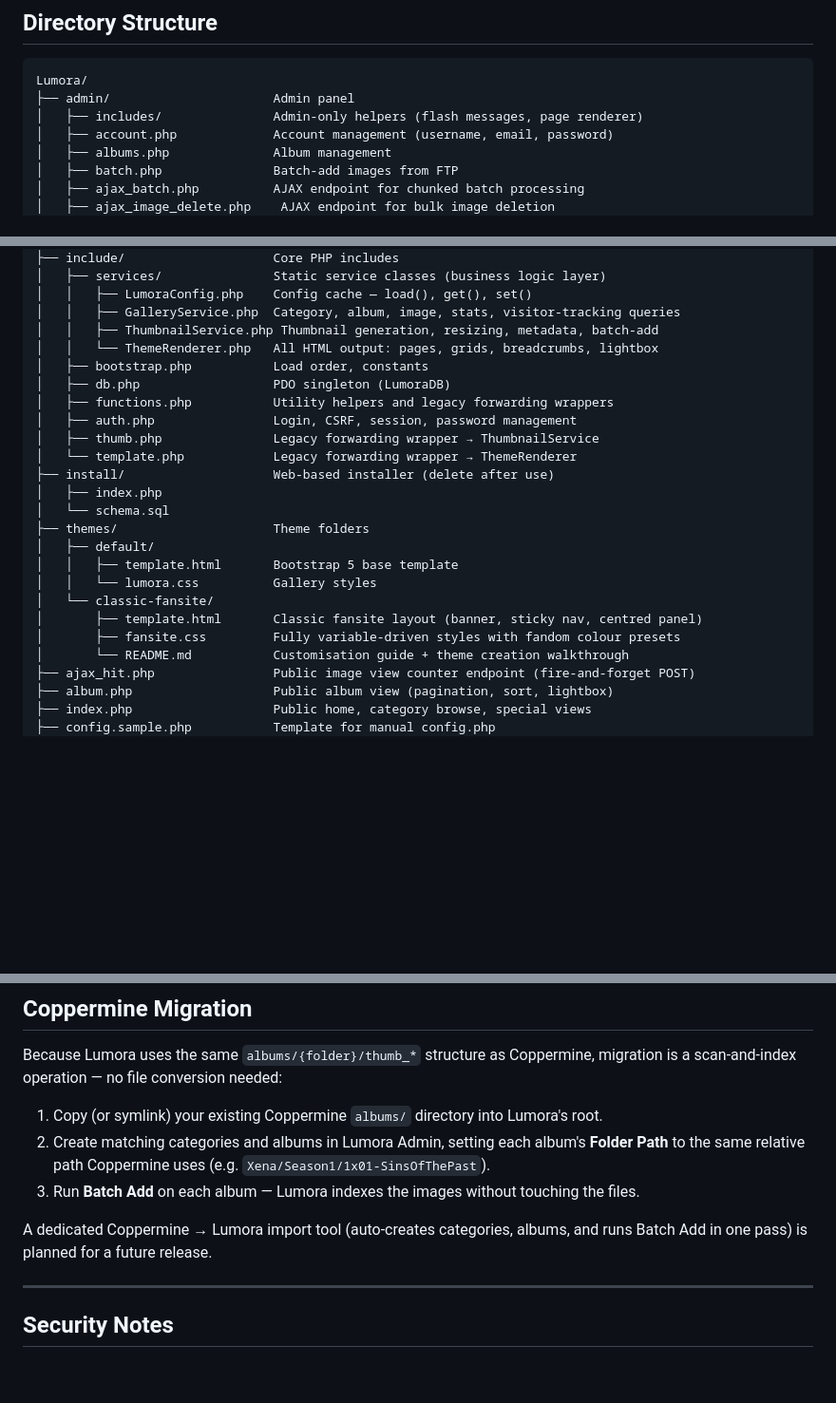
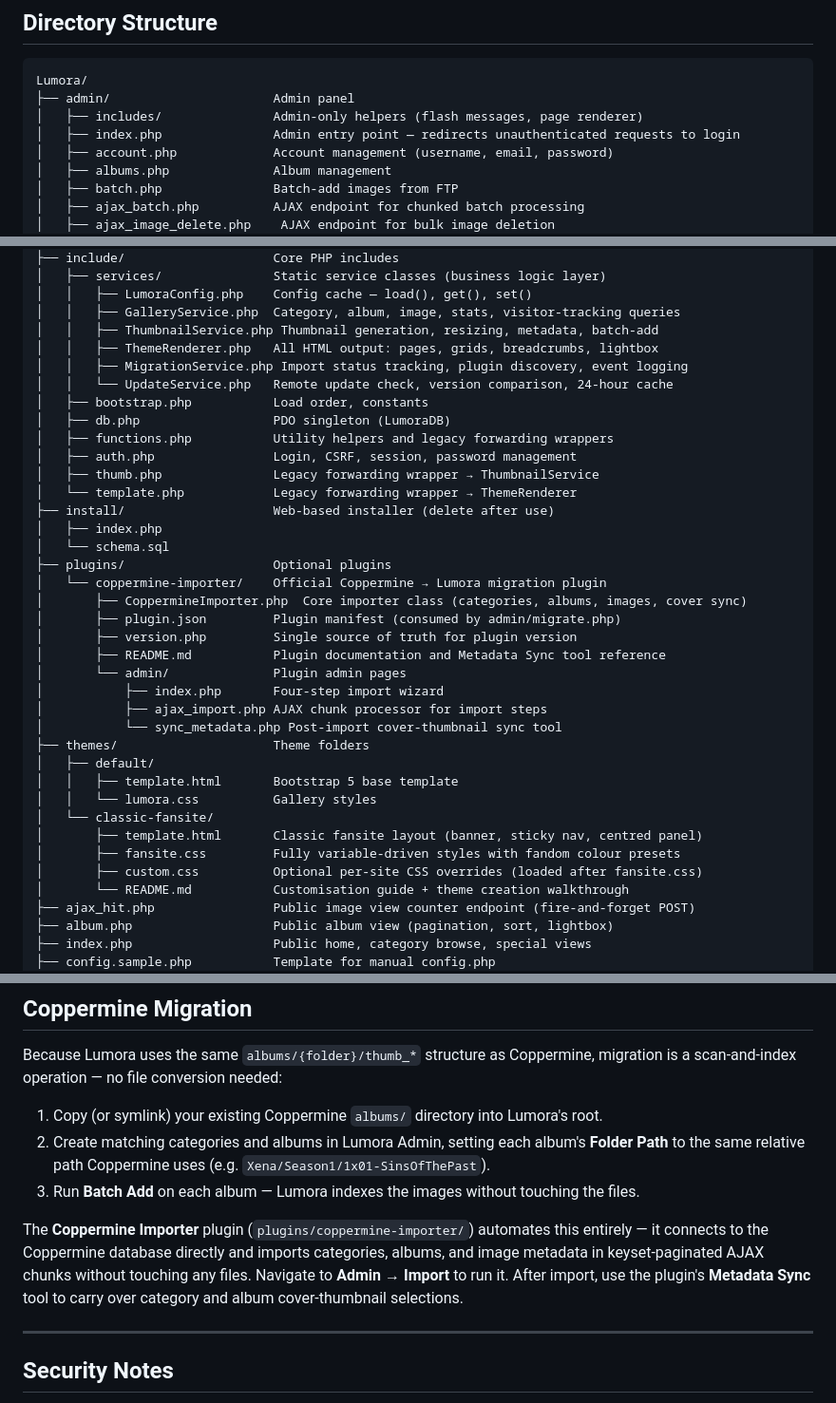
Before and after one commit to intothisshadow/Lumora, a Markdown page: README.md, 3 parts joined by grey strips. Shown at 95% size. Rendered like a GitHub page; blank space fills up the shorter version.

Commit message:
feat: Update README to include new plugin structure and Coppermine Importer details

```diff
--- a/README.md
+++ b/README.md
@@ -40,6 +40,7 @@ Copy `config.sample.php` to `config.php` and fill in your database details, then
 Lumora/
 ├── admin/                      Admin panel
 │   ├── includes/               Admin-only helpers (flash messages, page renderer)
+│   ├── index.php               Admin entry point — redirects unauthenticated requests to login
 │   ├── account.php             Account management (username, email, password)
 │   ├── albums.php              Album management
 │   ├── batch.php               Batch-add images from FTP
@@ -71,7 +72,9 @@ Lumora/
 │   │   ├── LumoraConfig.php    Config cache — load(), get(), set()
 │   │   ├── GalleryService.php  Category, album, image, stats, visitor-tracking queries
 │   │   ├── ThumbnailService.php Thumbnail generation, resizing, metadata, batch-add
-│   │   └── ThemeRenderer.php   All HTML output: pages, grids, breadcrumbs, lightbox
+│   │   ├── ThemeRenderer.php   All HTML output: pages, grids, breadcrumbs, lightbox
+│   │   ├── MigrationService.php Import status tracking, plugin discovery, event logging
+│   │   └── UpdateService.php   Remote update check, version comparison, 24-hour cache
 │   ├── bootstrap.php           Load order, constants
 │   ├── db.php                  PDO singleton (LumoraDB)
 │   ├── functions.php           Utility helpers and legacy forwarding wrappers
@@ -81,6 +84,16 @@ Lumora/
 ├── install/                    Web-based installer (delete after use)
 │   ├── index.php
 │   └── schema.sql
+├── plugins/                    Optional plugins
+│   └── coppermine-importer/    Official Coppermine → Lumora migration plugin
+│       ├── CoppermineImporter.php  Core importer class (categories, albums, images, cover sync)
+│       ├── plugin.json         Plugin manifest (consumed by admin/migrate.php)
+│       ├── version.php         Single source of truth for plugin version
+│       ├── README.md           Plugin documentation and Metadata Sync tool reference
+│       └── admin/              Plugin admin pages
+│           ├── index.php       Four-step import wizard
+│           ├── ajax_import.php AJAX chunk processor for import steps
+│           └── sync_metadata.php Post-import cover-thumbnail sync tool
 ├── themes/                     Theme folders
 │   ├── default/
 │   │   ├── template.html       Bootstrap 5 base template
@@ -88,6 +101,7 @@ Lumora/
 │   └── classic-fansite/
 │       ├── template.html       Classic fansite layout (banner, sticky nav, centred panel)
 │       ├── fansite.css         Fully variable-driven styles with fandom colour presets
+│       ├── custom.css          Optional per-site CSS overrides (loaded after fansite.css)
 │       └── README.md           Customisation guide + theme creation walkthrough
 ├── ajax_hit.php                Public image view counter endpoint (fire-and-forget POST)
 ├── album.php                   Public album view (pagination, sort, lightbox)
@@ -230,7 +244,7 @@ migration is a scan-and-index operation — no file conversion needed:
    (e.g. `Xena/Season1/1x01-SinsOfThePast`).
 3. Run **Batch Add** on each album — Lumora indexes the images without touching the files.
 
-A dedicated Coppermine → Lumora import tool (auto-creates categories, albums, and runs Batch Add in one pass) is planned for a future release.
+The **Coppermine Importer** plugin (`plugins/coppermine-importer/`) automates this entirely — it connects to the Coppermine database directly and imports categories, albums, and image metadata in keyset-paginated AJAX chunks without touching any files. Navigate to **Admin → Import** to run it. After import, use the plugin's **Metadata Sync** tool to carry over category and album cover-thumbnail selections.
 
 ---
 
```
